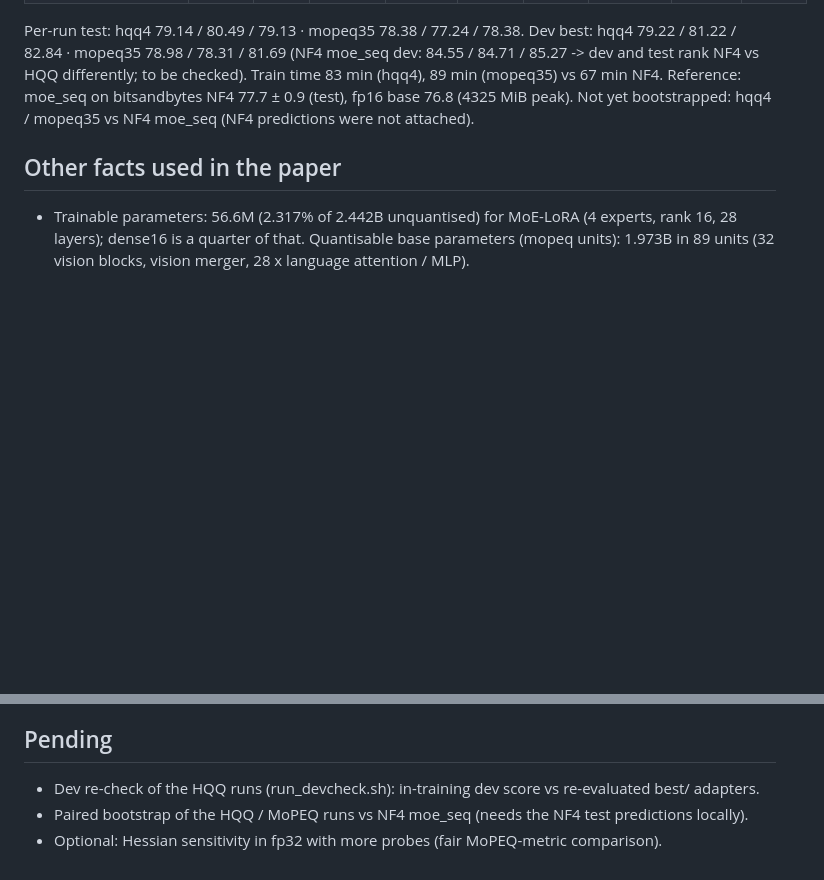
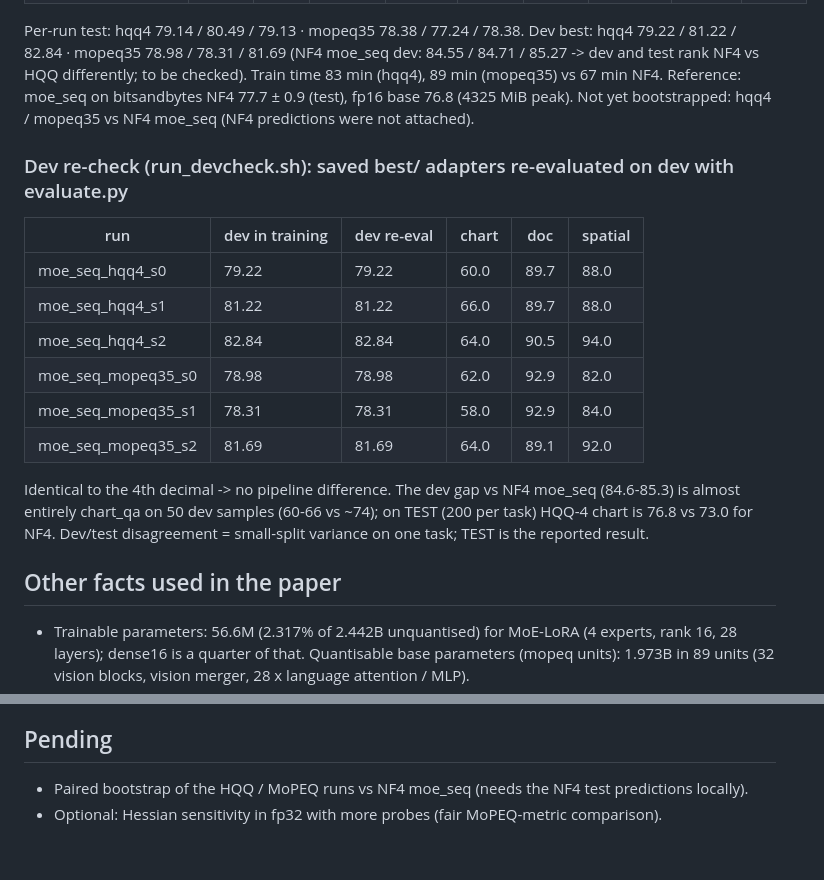
Before and after one commit to Zenoharsh/BTP, a Markdown page: docs/RESULTS_LOG.md, 2 parts joined by grey strips. Rendered like a GitHub page; blank space fills up the shorter version.

Commit message:
docs(results): dev re-check of the HQQ runs (exact match)
Co-Authored-By: Claude Opus 5.5 (1M context) <noreply@anthropic.com>

```diff
--- a/docs/RESULTS_LOG.md
+++ b/docs/RESULTS_LOG.md
@@ -184,6 +184,19 @@ Dev best: hqq4 79.22 / 81.22 / 82.84 · mopeq35 78.98 / 78.31 / 81.69 (NF4 moe_s
 Reference: moe_seq on bitsandbytes NF4 77.7 ± 0.9 (test), fp16 base 76.8 (4325 MiB peak).
 Not yet bootstrapped: hqq4 / mopeq35 vs NF4 moe_seq (NF4 predictions were not attached).
 
+### Dev re-check (run_devcheck.sh): saved best/ adapters re-evaluated on dev with evaluate.py
+| run | dev in training | dev re-eval | chart | doc | spatial |
+|---|---|---|---|---|---|
+| moe_seq_hqq4_s0 | 79.22 | 79.22 | 60.0 | 89.7 | 88.0 |
+| moe_seq_hqq4_s1 | 81.22 | 81.22 | 66.0 | 89.7 | 88.0 |
+| moe_seq_hqq4_s2 | 82.84 | 82.84 | 64.0 | 90.5 | 94.0 |
+| moe_seq_mopeq35_s0 | 78.98 | 78.98 | 62.0 | 92.9 | 82.0 |
+| moe_seq_mopeq35_s1 | 78.31 | 78.31 | 58.0 | 92.9 | 84.0 |
+| moe_seq_mopeq35_s2 | 81.69 | 81.69 | 64.0 | 89.1 | 92.0 |
+Identical to the 4th decimal -> no pipeline difference. The dev gap vs NF4 moe_seq (84.6-85.3) is
+almost entirely chart_qa on 50 dev samples (60-66 vs ~74); on TEST (200 per task) HQQ-4 chart is 76.8
+vs 73.0 for NF4. Dev/test disagreement = small-split variance on one task; TEST is the reported result.
+
 ## Other facts used in the paper
 - Trainable parameters: 56.6M (2.317% of 2.442B unquantised) for MoE-LoRA (4 experts, rank 16, 28
   layers); dense16 is a quarter of that. Quantisable base parameters (mopeq units): 1.973B in 89 units
@@ -195,6 +208,5 @@ Not yet bootstrapped: hqq4 / mopeq35 vs NF4 moe_seq (NF4 predictions were not at
   moe s0/s1, moe_seq s0).
 
 ## Pending
-- Dev re-check of the HQQ runs (run_devcheck.sh): in-training dev score vs re-evaluated best/ adapters.
 - Paired bootstrap of the HQQ / MoPEQ runs vs NF4 moe_seq (needs the NF4 test predictions locally).
 - Optional: Hessian sensitivity in fp32 with more probes (fair MoPEQ-metric comparison).
```
